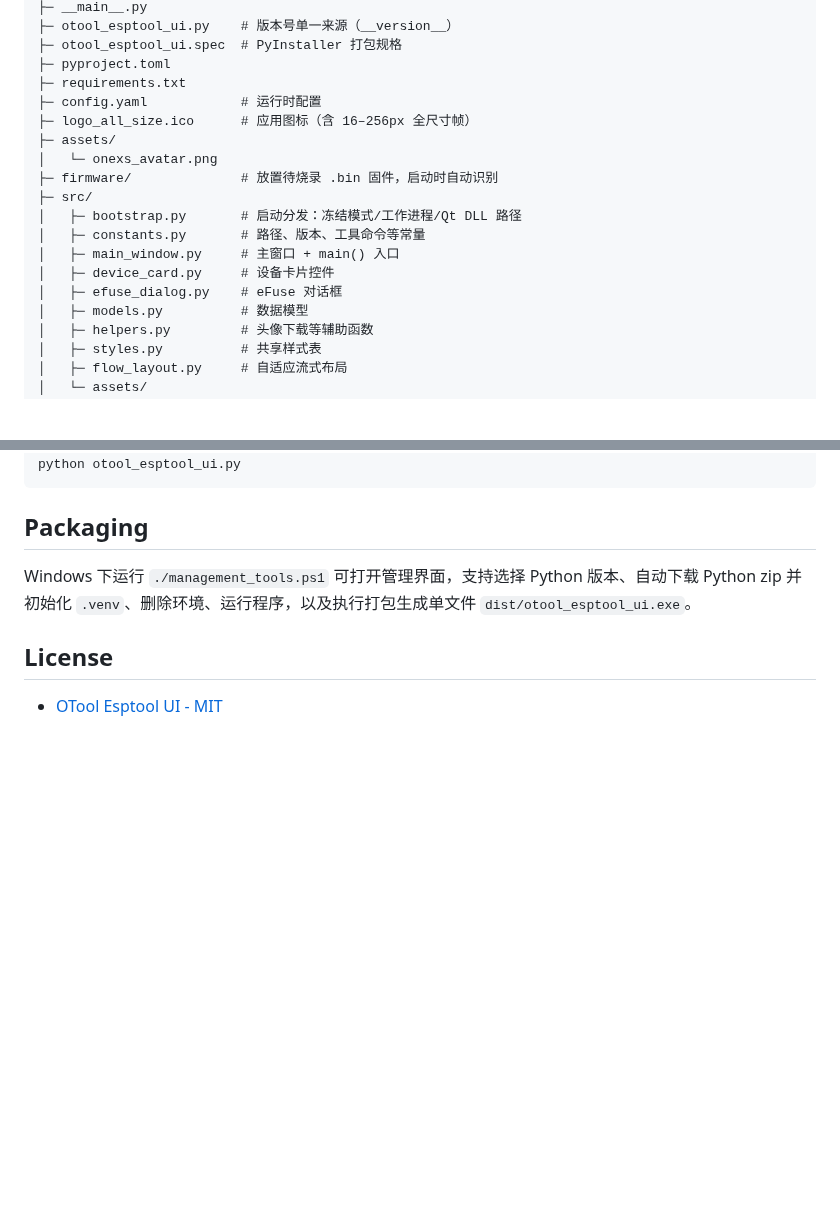
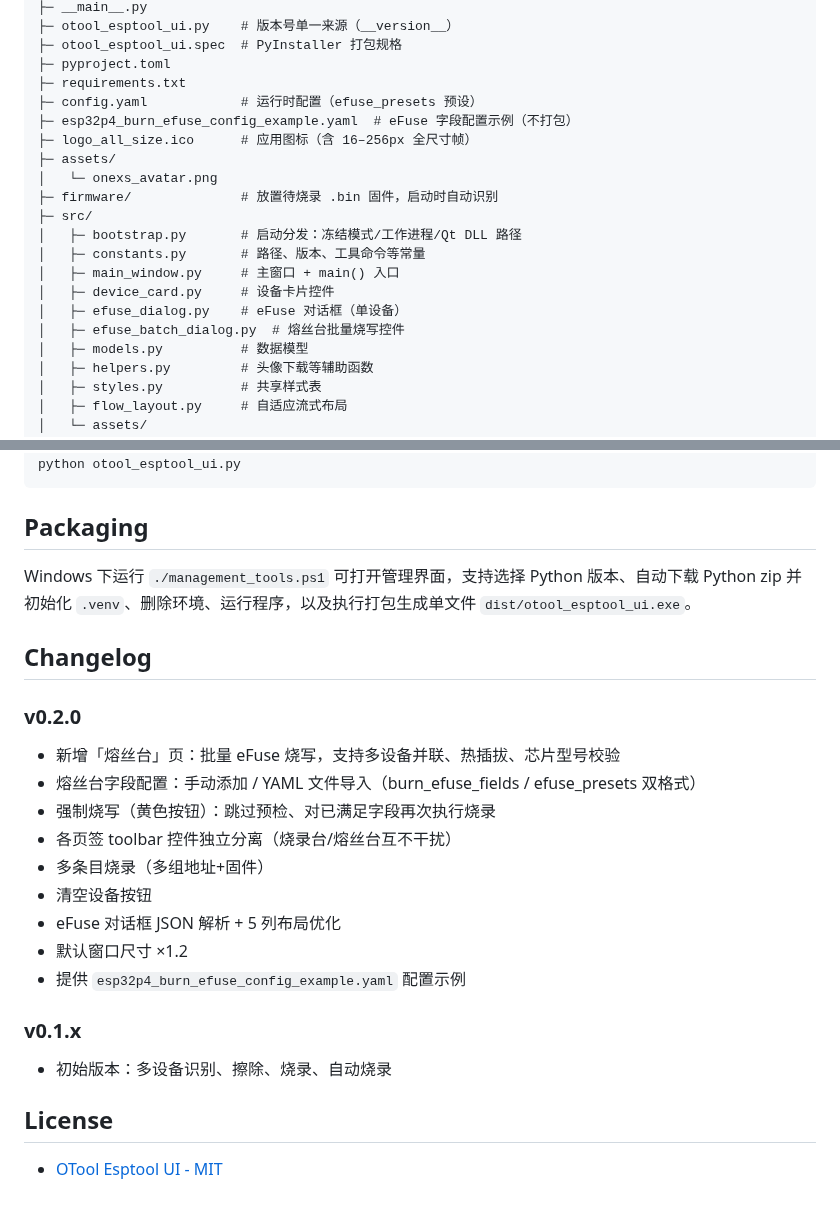
Before and after one commit to onexs-xsi/otool_esptool_ui, a Markdown page: README.md, 2 parts joined by grey strips. Drawn GitHub-style; blank space fills up the shorter version.

```diff
--- a/README.md
+++ b/README.md
@@ -40,7 +62,8 @@ otool_esptool_ui/
 ├─ otool_esptool_ui.spec  # PyInstaller 打包规格
 ├─ pyproject.toml
 ├─ requirements.txt
-├─ config.yaml            # 运行时配置
+├─ config.yaml            # 运行时配置（efuse_presets 预设）
+├─ esp32p4_burn_efuse_config_example.yaml  # eFuse 字段配置示例（不打包）
 ├─ logo_all_size.ico      # 应用图标（含 16–256px 全尺寸帧）
 ├─ assets/
 │   └─ onexs_avatar.png
@@ -50,7 +73,8 @@ otool_esptool_ui/
 │   ├─ constants.py       # 路径、版本、工具命令等常量
 │   ├─ main_window.py     # 主窗口 + main() 入口
 │   ├─ device_card.py     # 设备卡片控件
-│   ├─ efuse_dialog.py    # eFuse 对话框
+│   ├─ efuse_dialog.py    # eFuse 对话框（单设备）
+│   ├─ efuse_batch_dialog.py  # 熔丝台批量烧写控件
 │   ├─ models.py          # 数据模型
 │   ├─ helpers.py         # 头像下载等辅助函数
 │   ├─ styles.py          # 共享样式表
@@ -83,6 +107,24 @@ python otool_esptool_ui.py
 
 Windows 下运行 `./management_tools.ps1` 可打开管理界面，支持选择 Python 版本、自动下载 Python zip 并初始化 `.venv`、删除环境、运行程序，以及执行打包生成单文件 `dist/otool_esptool_ui.exe`。
 
+## Changelog
+
+### v0.2.0
+
+- 新增「熔丝台」页：批量 eFuse 烧写，支持多设备并联、热插拔、芯片型号校验
+- 熔丝台字段配置：手动添加 / YAML 文件导入（burn_efuse_fields / efuse_presets 双格式）
+- 强制烧写（黄色按钮）：跳过预检、对已满足字段再次执行烧录
+- 各页签 toolbar 控件独立分离（烧录台/熔丝台互不干扰）
+- 多条目烧录（多组地址+固件）
+- 清空设备按钮
+- eFuse 对话框 JSON 解析 + 5 列布局优化
+- 默认窗口尺寸 ×1.2
+- 提供 `esp32p4_burn_efuse_config_example.yaml` 配置示例
+
+### v0.1.x
+
+- 初始版本：多设备识别、擦除、烧录、自动烧录
+
 ## License
 
 - [OTool Esptool UI - MIT](LICENSE)
```
Also changed, not shown: other parts of README.md (+28 -6 lines), THIRD_PARTY_NOTICES.md (+5 -0 lines), images/README/1776238814565.png (added), 5 other files.
